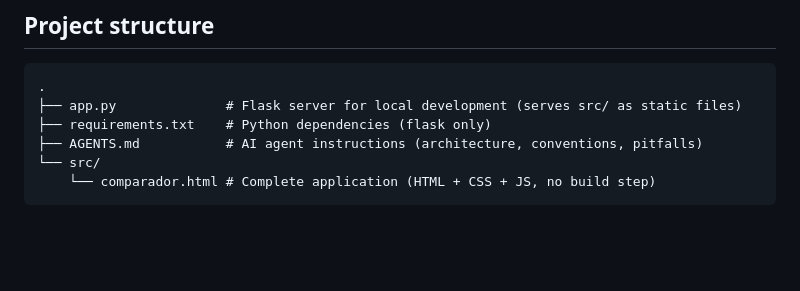
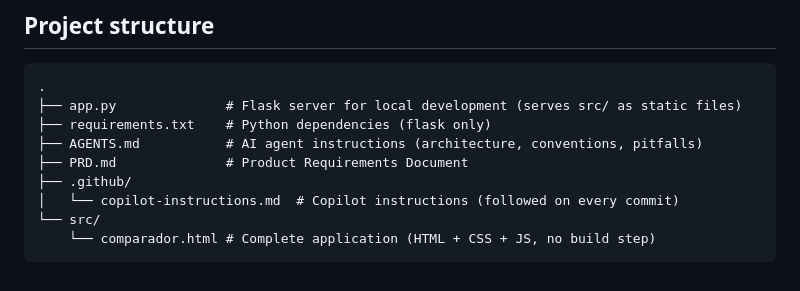
Before and after one commit to nunogouveia91/firmware-comparison, a Markdown page: README.md, the part around the change. Drawn GitHub-style; blank space fills up the shorter version.

Commit message:
chore: create PRD.md and update README/AGENTS with project structure

````diff
--- a/README.md
+++ b/README.md
@@ -108,6 +108,9 @@ After deploying, each user's memory stays local to their own browser.
 ├── app.py              # Flask server for local development (serves src/ as static files)
 ├── requirements.txt    # Python dependencies (flask only)
 ├── AGENTS.md           # AI agent instructions (architecture, conventions, pitfalls)
+├── PRD.md              # Product Requirements Document
+├── .github/
+│   └── copilot-instructions.md  # Copilot instructions (followed on every commit)
 └── src/
     └── comparador.html # Complete application (HTML + CSS + JS, no build step)
 ```
````
Also changed, not shown: AGENTS.md (+3 -0 lines), PRD.md (added, +127 -0 lines).
